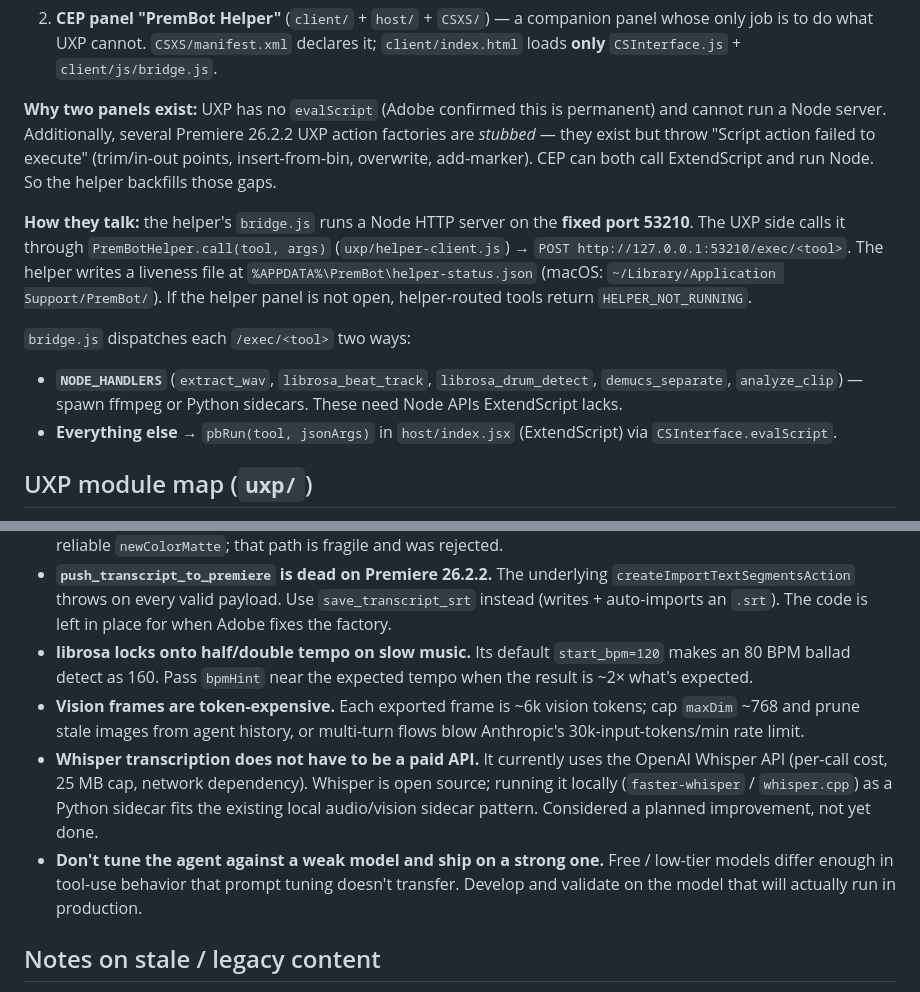
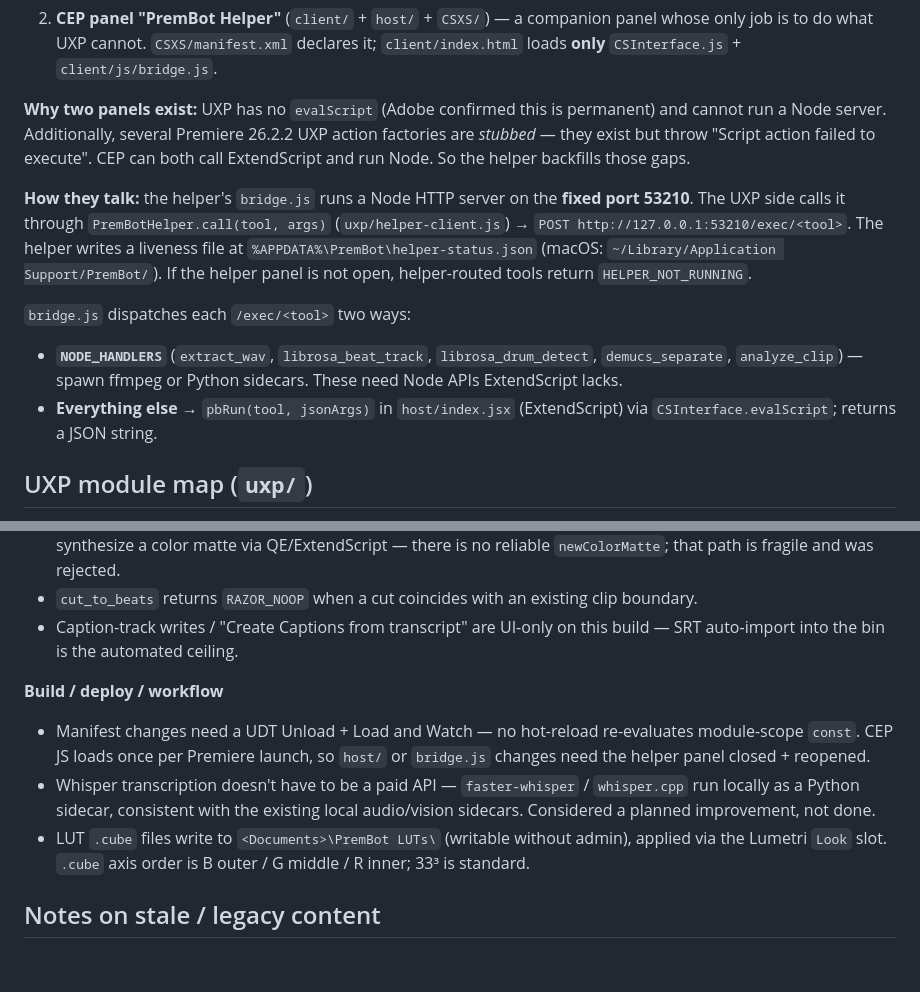
Before and after one commit to DrEdgeOo/PremBot, a Markdown page: CLAUDE.md, 2 parts joined by grey strips. GitHub-like rendering; blank space fills up the shorter version.

```diff
--- a/CLAUDE.md
+++ b/CLAUDE.md
@@ -37,9 +37,8 @@ PremBot ships as **two cooperating Premiere panels**:
 **Why two panels exist:** UXP has no `evalScript` (Adobe confirmed this is
 permanent) and cannot run a Node server. Additionally, several Premiere
 26.2.2 UXP action factories are *stubbed* — they exist but throw "Script
-action failed to execute" (trim/in-out points, insert-from-bin, overwrite,
-add-marker). CEP can both call ExtendScript and run Node. So the helper
-backfills those gaps.
+action failed to execute". CEP can both call ExtendScript and run Node. So
+the helper backfills those gaps.
 
 **How they talk:** the helper's `bridge.js` runs a Node HTTP server on the
 **fixed port 53210**. The UXP side calls it through `PremBotHelper.call(tool,
@@ -53,7 +52,7 @@ open, helper-routed tools return `HELPER_NOT_RUNNING`.
   `librosa_drum_detect`, `demucs_separate`, `analyze_clip`) — spawn ffmpeg or
   Python sidecars. These need Node APIs ExtendScript lacks.
 - **Everything else** → `pbRun(tool, jsonArgs)` in `host/index.jsx`
-  (ExtendScript) via `CSInterface.evalScript`.
+  (ExtendScript) via `CSInterface.evalScript`; returns a JSON string.
 
 ## UXP module map (`uxp/`)
 
@@ -179,25 +284,20 @@ comments next to the code.
   synthesize a color matte via QE/ExtendScript — there is no reliable
   `newColorMatte`; that path is fragile and was rejected.
-- **`push_transcript_to_premiere` is dead on Premiere 26.2.2.** The
-  underlying `createImportTextSegmentsAction` throws on every valid
-  payload. Use `save_transcript_srt` instead (writes + auto-imports an
-  `.srt`). The code is left in place for when Adobe fixes the factory.
-- **librosa locks onto half/double tempo on slow music.** Its default
-  `start_bpm=120` makes an 80 BPM ballad detect as 160. Pass `bpmHint`
-  near the expected tempo when the result is ~2× what's expected.
-- **Vision frames are token-expensive.** Each exported frame is ~6k vision
-  tokens; cap `maxDim` ~768 and prune stale images from agent history, or
-  multi-turn flows blow Anthropic's 30k-input-tokens/min rate limit.
-- **Whisper transcription does not have to be a paid API.** It currently
-  uses the OpenAI Whisper API (per-call cost, 25 MB cap, network
-  dependency). Whisper is open source; running it locally
-  (`faster-whisper` / `whisper.cpp`) as a Python sidecar fits the existing
-  local audio/vision sidecar pattern. Considered a planned improvement,
-  not yet done.
-- **Don't tune the agent against a weak model and ship on a strong one.**
-  Free / low-tier models differ enough in tool-use behavior that prompt
-  tuning doesn't transfer. Develop and validate on the model that will
-  actually run in production.
+- `cut_to_beats` returns `RAZOR_NOOP` when a cut coincides with an existing
+  clip boundary.
+- Caption-track writes / "Create Captions from transcript" are UI-only on
+  this build — SRT auto-import into the bin is the automated ceiling.
+
+**Build / deploy / workflow**
+- Manifest changes need a UDT Unload + Load and Watch — no hot-reload
+  re-evaluates module-scope `const`. CEP JS loads once per Premiere launch,
+  so `host/` or `bridge.js` changes need the helper panel closed + reopened.
+- Whisper transcription doesn't have to be a paid API — `faster-whisper` /
+  `whisper.cpp` run locally as a Python sidecar, consistent with the existing
+  local audio/vision sidecars. Considered a planned improvement, not done.
+- LUT `.cube` files write to `<Documents>\PremBot LUTs\` (writable without
+  admin), applied via the Lumetri `Look` slot. `.cube` axis order is B outer
+  / G middle / R inner; 33³ is standard.
 
 ## Notes on stale / legacy content
 
```
Also changed, not shown: other parts of CLAUDE.md (+140 -34 lines).
